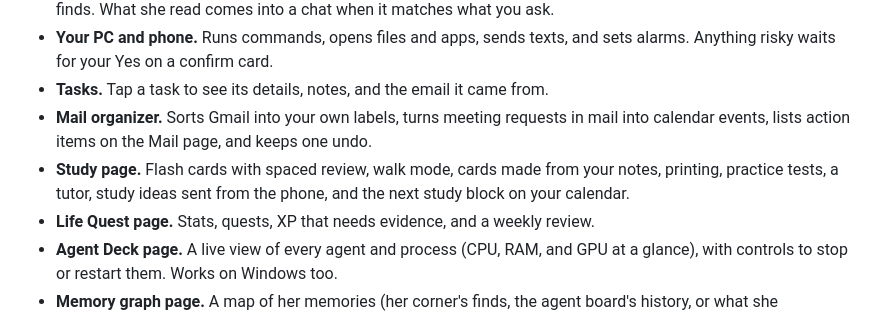
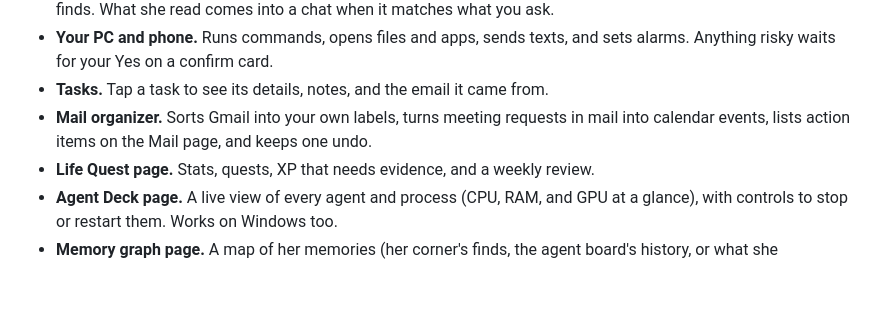
Before and after one commit to Nill-os/rosie, a Markdown page: README.md, the part around the change. GitHub-like rendering; blank space fills up the shorter version.

Commit message:
Public README: remove Study page (feature not in public build) (Rosie 4b233d8)

```diff
--- a/README.md
+++ b/README.md
@@ -13,7 +13,6 @@ Rosie is a private AI assistant that runs on your own PC, Linux or Windows. The
 - **Your PC and phone.** Runs commands, opens files and apps, sends texts, and sets alarms. Anything risky waits for your Yes on a confirm card.
 - **Tasks.** Tap a task to see its details, notes, and the email it came from.
 - **Mail organizer.** Sorts Gmail into your own labels, turns meeting requests in mail into calendar events, lists action items on the Mail page, and keeps one undo.
-- **Study page.** Flash cards with spaced review, walk mode, cards made from your notes, printing, practice tests, a tutor, study ideas sent from the phone, and the next study block on your calendar.
 - **Life Quest page.** Stats, quests, XP that needs evidence, and a weekly review.
 - **Agent Deck page.** A live view of every agent and process (CPU, RAM, and GPU at a glance), with controls to stop or restart them. Works on Windows too.
 - **Memory graph page.** A map of her memories (her corner's finds, the agent board's history, or what she remembers about you), with a Clusters view; Ctrl+click several things to see how they connect.
```
